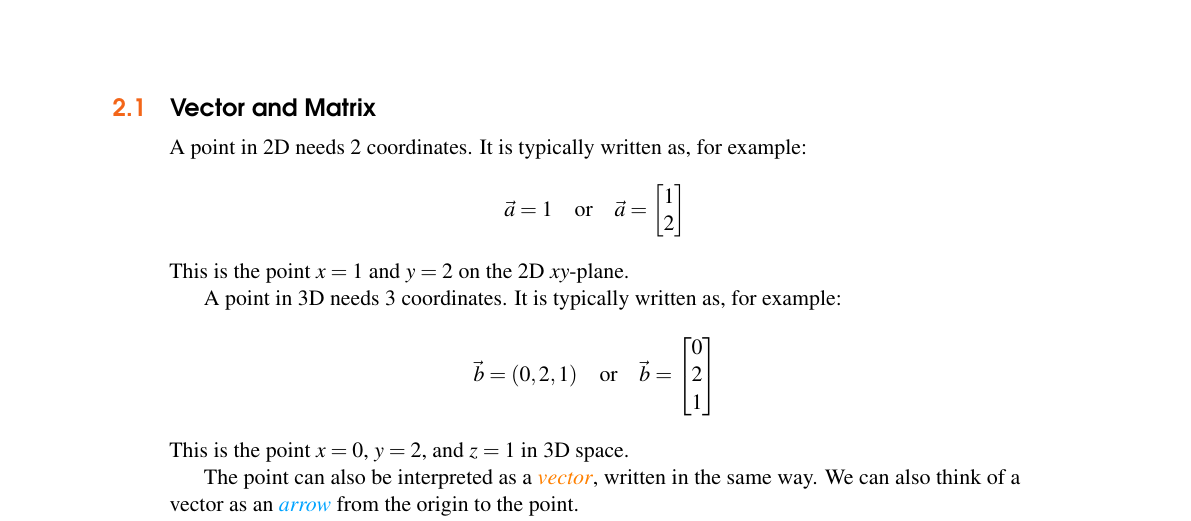
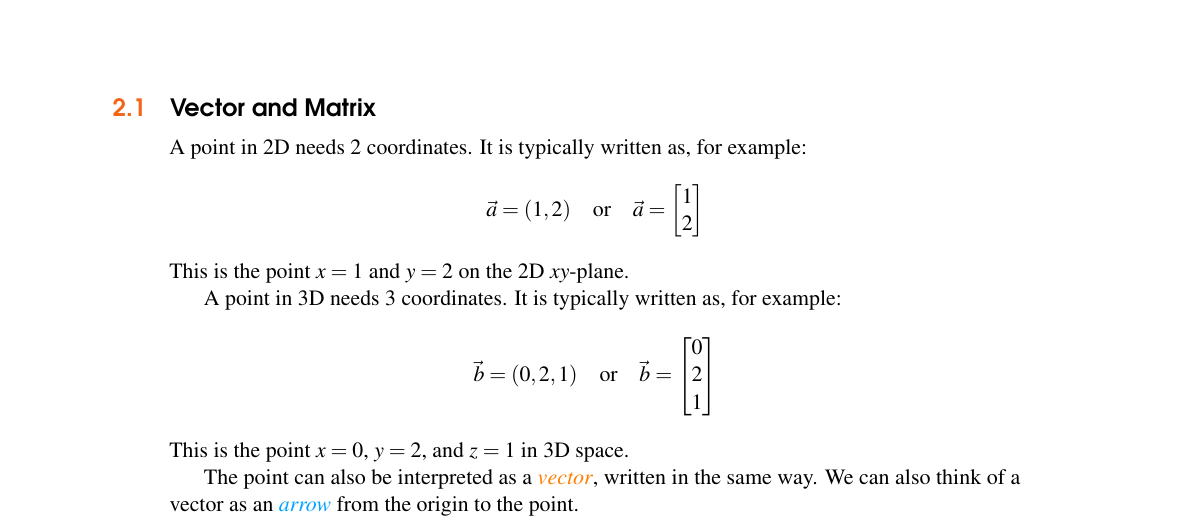
Before and after one commit to LanceLi1416/MAT235-Notes, a LaTeX book (main.tex): part of page 13 of 48, cut so that both start at the same text. Compiled offline with pdfLaTeX.

Commit message:
fix p13 vector notation

```diff
--- a/main.tex
+++ b/main.tex
@@ -288,7 +288,7 @@ When the variables $x$ and $y$ appear together as $x^2 + y^2$, this signals that
 
 \section{Vector and Matrix}
 
-A point in 2D needs 2 coordinates. It is typically written as, for example: $$\vec{a} = 1 \quad\text{or}\quad \vec{a} = \begin{bmatrix} 1 \\ 2 \end{bmatrix}$$ This is the point $x = 1$ and $y = 2$ on the 2D $xy$-plane.
+A point in 2D needs 2 coordinates. It is typically written as, for example: $$\vec{a} = (1, 2) \quad\text{or}\quad \vec{a} = \begin{bmatrix} 1 \\ 2 \end{bmatrix}$$ This is the point $x = 1$ and $y = 2$ on the 2D $xy$-plane.
 
 A point in 3D needs 3 coordinates. It is typically written as, for example: $$\vec{b} = (0, 2, 1) \quad\text{or}\quad \vec{b} = \begin{bmatrix} 0 \\ 2 \\ 1 \end{bmatrix}$$ This is the point $x = 0$, $y = 2$, and $z = 1$ in 3D space.
 
```
Also changed, not shown: 1 other file.
